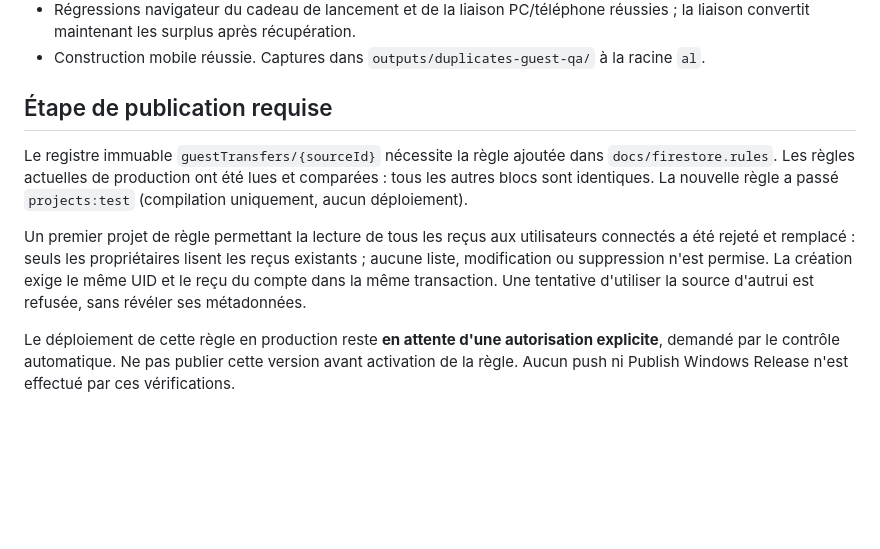
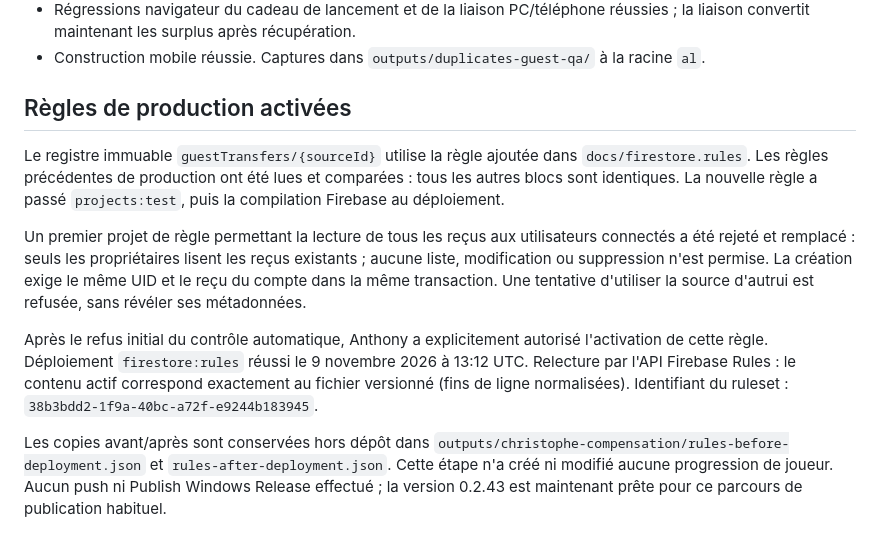
Before and after one commit to EdwardMinaro/allstar.tcg, a Markdown page: docs/duplicates-guest-0.2.43.md, the part around the change. Drawn GitHub-style; blank space fills up the shorter version.

Commit message:
Record verified activation of guest transfer protection

```diff
--- a/docs/duplicates-guest-0.2.43.md
+++ b/docs/duplicates-guest-0.2.43.md
@@ -30,10 +30,12 @@ Un cadeau administratif en attente est accordé atomiquement après chargement d
 - Régressions navigateur du cadeau de lancement et de la liaison PC/téléphone réussies ; la liaison convertit maintenant les surplus après récupération.
 - Construction mobile réussie. Captures dans `outputs/duplicates-guest-qa/` à la racine `al`.
 
-## Étape de publication requise
+## Règles de production activées
 
-Le registre immuable `guestTransfers/{sourceId}` nécessite la règle ajoutée dans `docs/firestore.rules`. Les règles actuelles de production ont été lues et comparées : tous les autres blocs sont identiques. La nouvelle règle a passé `projects:test` (compilation uniquement, aucun déploiement).
+Le registre immuable `guestTransfers/{sourceId}` utilise la règle ajoutée dans `docs/firestore.rules`. Les règles précédentes de production ont été lues et comparées : tous les autres blocs sont identiques. La nouvelle règle a passé `projects:test`, puis la compilation Firebase au déploiement.
 
 Un premier projet de règle permettant la lecture de tous les reçus aux utilisateurs connectés a été rejeté et remplacé : seuls les propriétaires lisent les reçus existants ; aucune liste, modification ou suppression n'est permise. La création exige le même UID et le reçu du compte dans la même transaction. Une tentative d'utiliser la source d'autrui est refusée, sans révéler ses métadonnées.
 
-Le déploiement de cette règle en production reste **en attente d'une autorisation explicite**, demandé par le contrôle automatique. Ne pas publier cette version avant activation de la règle. Aucun push ni Publish Windows Release n'est effectué par ces vérifications.
+Après le refus initial du contrôle automatique, Anthony a explicitement autorisé l'activation de cette règle. Déploiement `firestore:rules` réussi le 9 novembre 2026 à 13:12 UTC. Relecture par l'API Firebase Rules : le contenu actif correspond exactement au fichier versionné (fins de ligne normalisées). Identifiant du ruleset : `38b3bdd2-1f9a-40bc-a72f-e9244b183945`.
+
+Les copies avant/après sont conservées hors dépôt dans `outputs/christophe-compensation/rules-before-deployment.json` et `rules-after-deployment.json`. Cette étape n'a créé ni modifié aucune progression de joueur. Aucun push ni Publish Windows Release effectué ; la version 0.2.43 est maintenant prête pour ce parcours de publication habituel.
```
